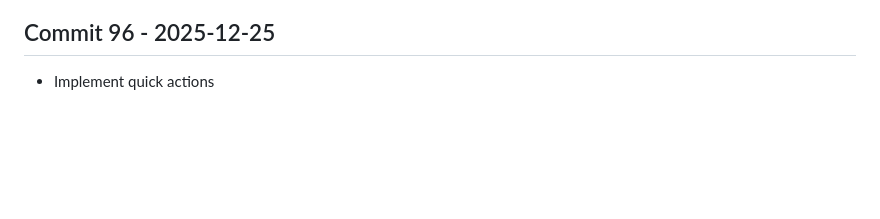
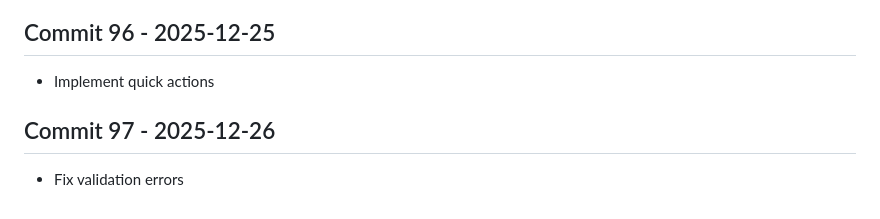
Before and after one commit to Konalexon/Sentri, a Markdown page: CHANGELOG.md, the part around the change. GitHub-like rendering; blank space fills up the shorter version.

Commit message:
Fix validation errors

```diff
--- a/CHANGELOG.md
+++ b/CHANGELOG.md
@@ -303,3 +303,6 @@ All notable changes to Sentri will be documented in this file.
 
 ## Commit 96 - 2025-12-25
 - Implement quick actions
+
+## Commit 97 - 2025-12-26
+- Fix validation errors
```
